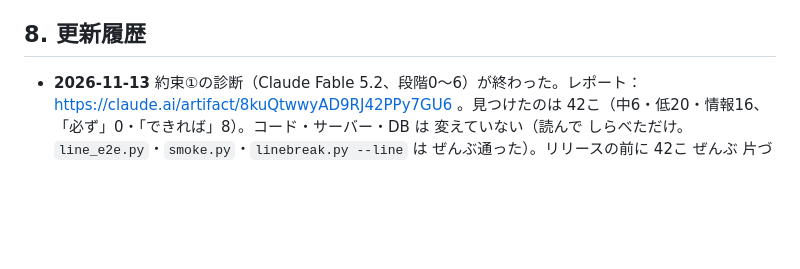
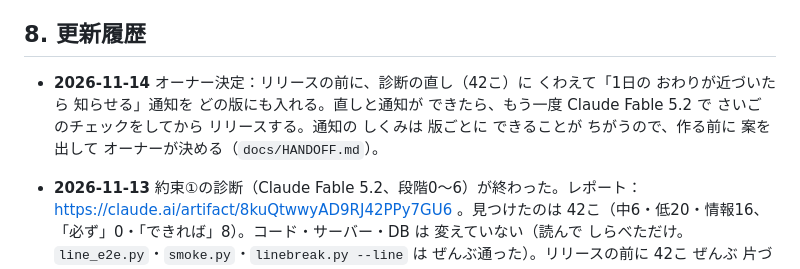
Before and after one commit to Y-s-Apps/uchinoko-biyori, a Markdown page: docs/PROJECT.md, the part around one of its changes. GitHub-like rendering; blank space fills up the shorter version.

Commit message:
オーナー決定：リリースの前に 通知を入れ、直しと通知のあとに Fable の さいごのチェック（HANDOFF・約束①）
Co-Authored-By: Claude Fable 5.2 <noreply@anthropic.com>
Claude-Session: https://claude.ai/code/session_01EvHL8CvmgiMVJ6dBVQxsnj

```diff
--- a/docs/PROJECT.md
+++ b/docs/PROJECT.md
@@ -206,6 +206,7 @@ GitHub はリポジトリを移しても、Pages の古いURLを新しいURLへ
 
 ## 8. 更新履歴
 
+- **2026-11-14** オーナー決定：リリースの前に、診断の直し（42こ）に くわえて「1日の おわりが近づいたら 知らせる」通知を どの版にも入れる。直しと通知が できたら、もう一度 Claude Fable 5.2 で さいごのチェックをしてから リリースする。通知の しくみは 版ごとに できることが ちがうので、作る前に 案を出して オーナーが決める（`docs/HANDOFF.md`）。
 - **2026-11-13** 約束①の診断（Claude Fable 5.2、段階0〜6）が終わった。レポート：https://claude.ai/artifact/8kuQtwwyAD9RJ42PPy7GU6 。見つけたのは 42こ（中6・低20・情報16、「必ず」0・「できれば」8）。コード・サーバー・DB は 変えていない（読んで しらべただけ。`line_e2e.py`・`smoke.py`・`linebreak.py --line` は ぜんぶ通った）。リリースの前に 42こ ぜんぶ 片づける（オーナー決定。かたまりは `docs/HANDOFF.md`）。
 - **2026-11-13** 約束①の診断のプロンプト（`docs/REVIEW_PROMPT.md`）に、セキュリティのほか 不具合・UI・速さ・運用・決まりと書類・保守を足し、段階（0〜6）と Pro プランの上限（Fable は 日本時間 11/17 16:59 まで 週の上限の50%まで追加の料金なし）・段階ごとの エフォートの目安を書いた（オーナーから）。
 - **2026-11-13** 補足資料の文（10章）に うちのこカードを送る手順（7）を足し、「LINEの データを けす」を 8 に（カードの絵も消える）。計画書の 3章「推奨」・4章「進める順番」・9章を いまの決めごとに（うちのこカードは リリースの前、認証審査は 個人事業主に なってから）。これで LINE版の「完成」の中身が そろった。約束①を伝え、Fable 5.2 のチャットに貼るプロンプトを `docs/REVIEW_PROMPT.md` に作った（つぎは 診断とレビュー）。アプリの中身は 変わらない。
```
Also changed, not shown: other parts of docs/PROJECT.md (+1 -1 lines), CLAUDE.md (+1 -1 lines), docs/HANDOFF.md (+10 -3 lines).
